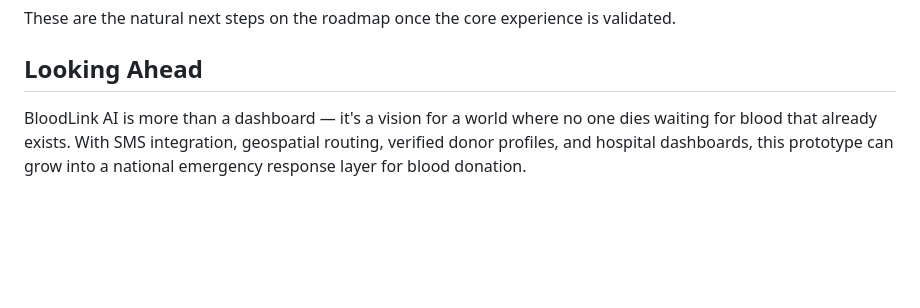
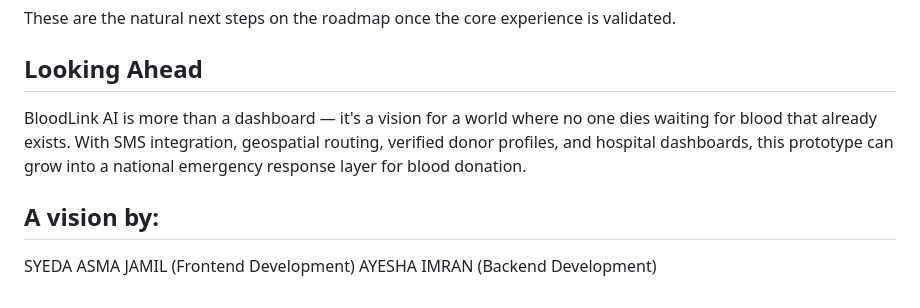
Before and after one commit to Ayesha-4884/BloodLink-Ai, a Markdown page: README.md, the part around one of its changes. Rendered like a GitHub page; blank space fills up the shorter version.

Commit message:
Enhance README with acknowledgments and formatting
Added team member acknowledgments and improved text formatting.

```diff
--- a/README.md
+++ b/README.md
@@ -69,4 +71,9 @@ These are the natural next steps on the roadmap once the core experience is vali
 
 ## Looking Ahead
 
-BloodLink AI is more than a dashboard — it's a vision for a world where no one dies waiting for blood that already exists. With SMS integration, geospatial routing, verified donor profiles, and hospital dashboards, this prototype can grow into a national emergency response layer for blood donation.
+BloodLink AI is more than a dashboard — it's a vision for a world where no one dies waiting for blood that already exists. With SMS
+integration, geospatial routing, verified donor profiles, and hospital dashboards, this prototype can grow into a national emergency response layer for blood donation.
+
+## A vision by:
+SYEDA ASMA JAMIL (Frontend Development)
+AYESHA IMRAN (Backend Development)
```
Also changed, not shown: other parts of README.md (+2 -0 lines).
